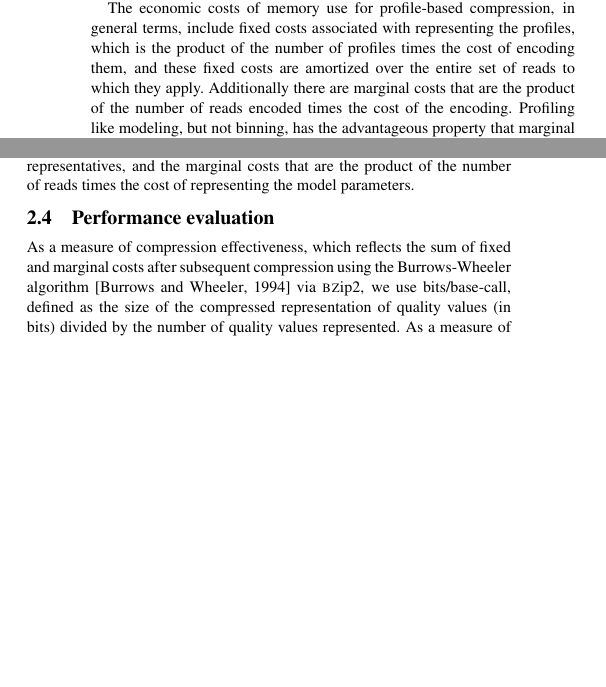
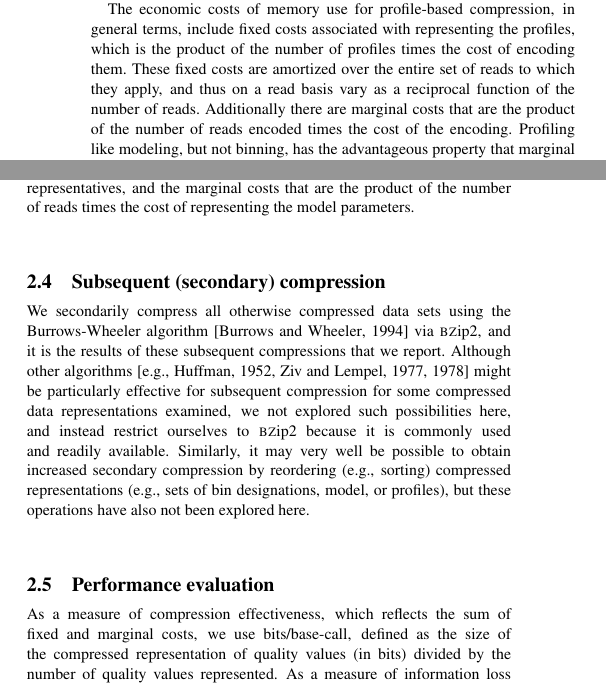
Before and after one commit to cmhill-zz/q-compression, a LaTeX paper (manuscript/q-compression.tex): two parts of the columns of page 3 of 8, joined at a grey line, cut so that both start at the same text, the shorter picture padded with empty space. Compiled offline with pdfLaTeX.

Commit message:
Refined costs of profile method more explicitly, added subsection to explicitly describe our use of BZip2 for secondary compression, and mentioned other approaches not explored (to show we thought of them, to point to work that could be done if someone did implement these efficiently, and to head off potential review criticism that we did not explore these). Also fix one of the references.

```diff
--- a/manuscript/q-compression.tex
+++ b/manuscript/q-compression.tex
@@ -262,8 +262,9 @@ does approximate the overall patterns in quality values. An example of
 The economic costs of memory use for profile-based compression, in
 general terms, include fixed costs associated with representing the
 profiles, which is the product of the number of profiles times the
-cost of encoding them, and these fixed costs are amortized over the
-entire set of reads to which they apply. Additionally there are
+cost of encoding them. These fixed costs are amortized over the entire
+set of reads to which they apply, and thus on a read basis vary as a
+reciprocal function of the number of reads. Additionally there are
 marginal costs that are the product of the number of reads encoded
 times the cost of the encoding. Profiling like modeling, but not
 binning, has the advantageous property that marginal costs are the
@@ -329,11 +330,25 @@ for storing the cluster representatives, and the marginal costs that
 are the product of the number of reads times the cost of representing
 the model parameters.
 
+\subsection{Subsequent (secondary) compression}
+
+We secondarily compress all otherwise compressed data sets using the
+Burrows-Wheeler algorithm~\citep{bwt} via \textsc{bz}ip2, and it is
+the results of these subsequent compressions that we report. Although
+other algorithms~\cite[e.g.,][]{HUFFMAN:1952nr,Ziv77auniversal,
+  DBLP:journals/tit/ZivL78} might be particularly effective for
+subsequent compression for some compressed data representations
+examined, we not explored such possibilities here, and instead
+restrict ourselves to \textsc{bz}ip2 because it is commonly used and
+readily available. Similarly, it may very well be possible to obtain
+increased secondary compression by reordering (e.g., sorting)
+compressed representations (e.g., sets of bin designations, model, or
+profiles), but these operations have also not been explored here.
+
 \subsection{Performance evaluation}
 
 As a measure of compression effectiveness, which reflects the sum of
-fixed and marginal costs after subsequent compression using the
-Burrows-Wheeler algorithm~\citep{bwt} via \textsc{bz}ip2, we use
+fixed and marginal costs, we use
 bits/base-call, defined as the size of the compressed representation
 of quality values (in bits) divided by the number of quality values
 represented. As a measure of information loss we use mean squared
```
Also changed, not shown: manuscript/compression.bib (+3 -2 lines).
